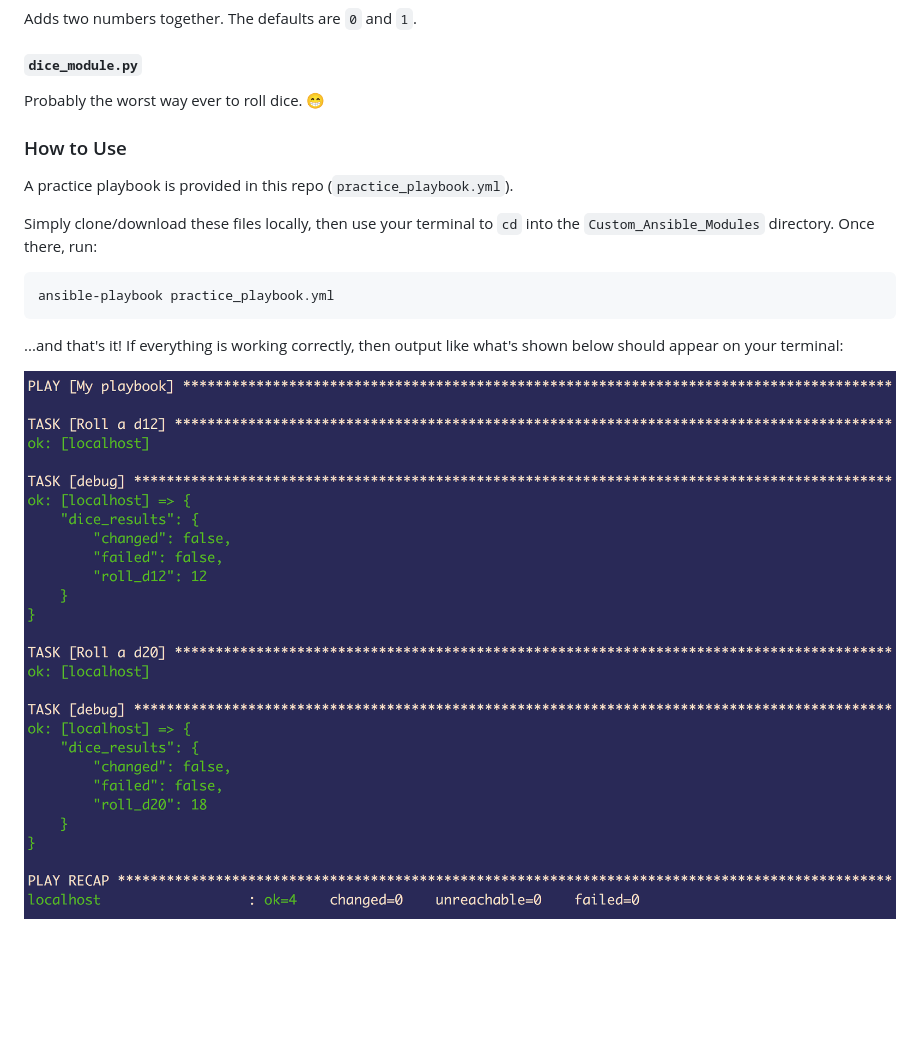
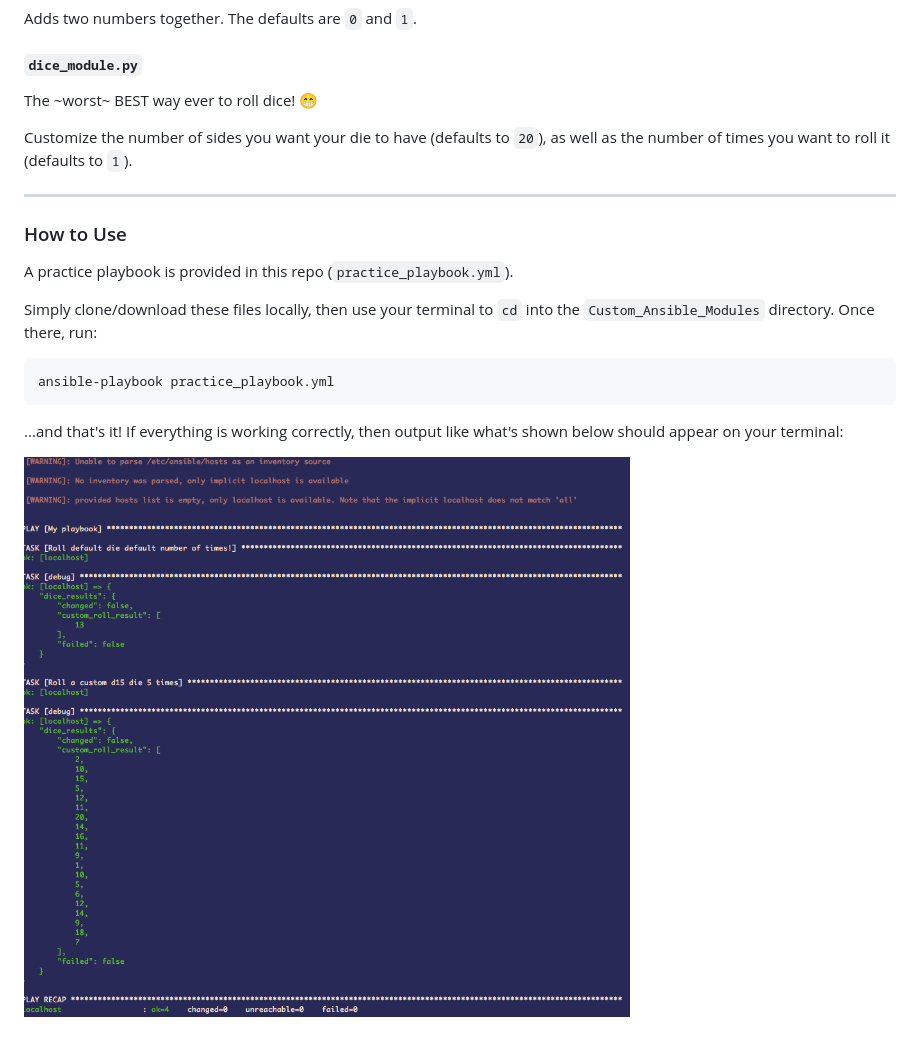
Before and after one commit to beeankha/SimplePythonStuff, a Markdown page: CustomAnsibleModules/README.md, the part around the change. Rendered like a GitHub page; pictures changed too: CustomAnsibleModules/images/DiceRollOutput.png (deleted), CustomAnsibleModules/images/NewDiceRollOutput.png (added); blank space fills up the shorter version.

Commit message:
Update dice module and README

```diff
--- a/CustomAnsibleModules/README.md
+++ b/CustomAnsibleModules/README.md
@@ -11,7 +11,11 @@ Adds two numbers together.  The defaults are `0` and `1`.
 
 #### `dice_module.py`
 
-Probably the worst way ever to roll dice. 😁
+The ~worst~ BEST way ever to roll dice! 😁
+
+Customize the number of sides you want your die to have (defaults to `20`), as well as the number of times you want to roll it (defaults to `1`).
+
+* * *
 
 ### How to Use
 
@@ -25,4 +29,4 @@ ansible-playbook practice_playbook.yml
 
 ...and that's it!  If everything is working correctly, then output like what's shown below should appear on your terminal:
 
-![Playbook Output](images/DiceRollOutput.png)
+![Playbook Output](images/NewDiceRollOutput.png)
```
Also changed, not shown: 2 other files.
